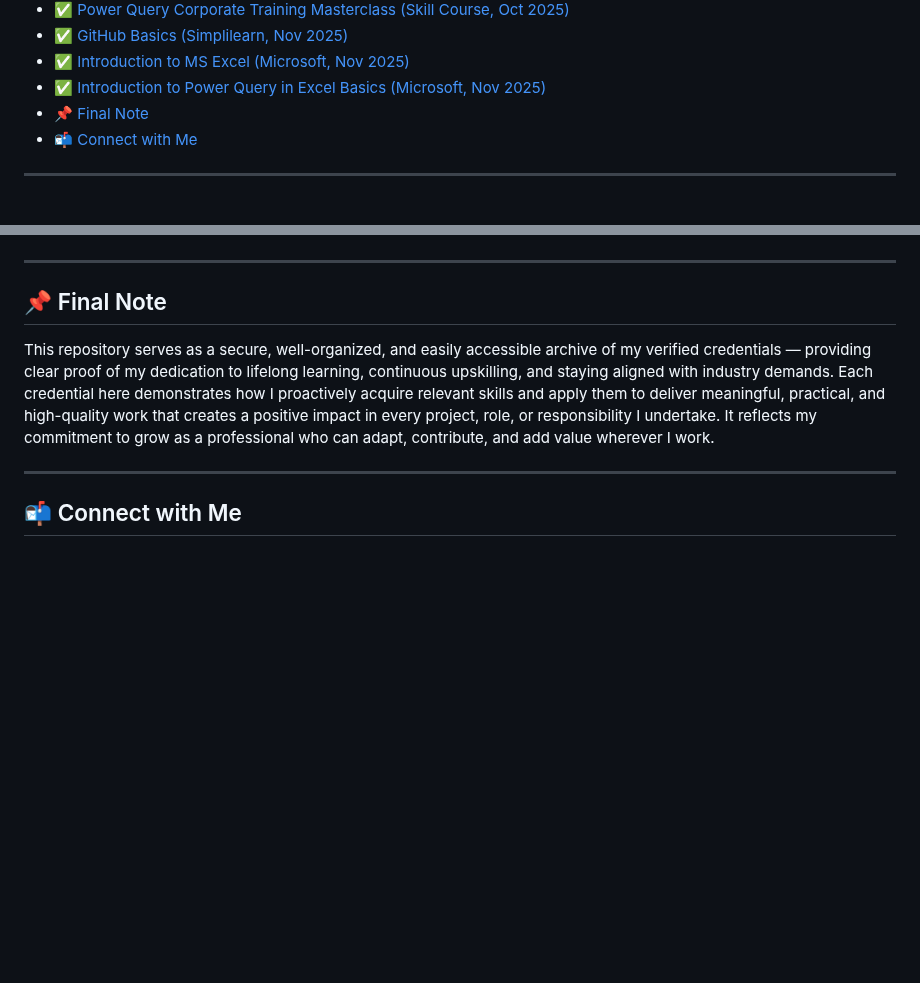
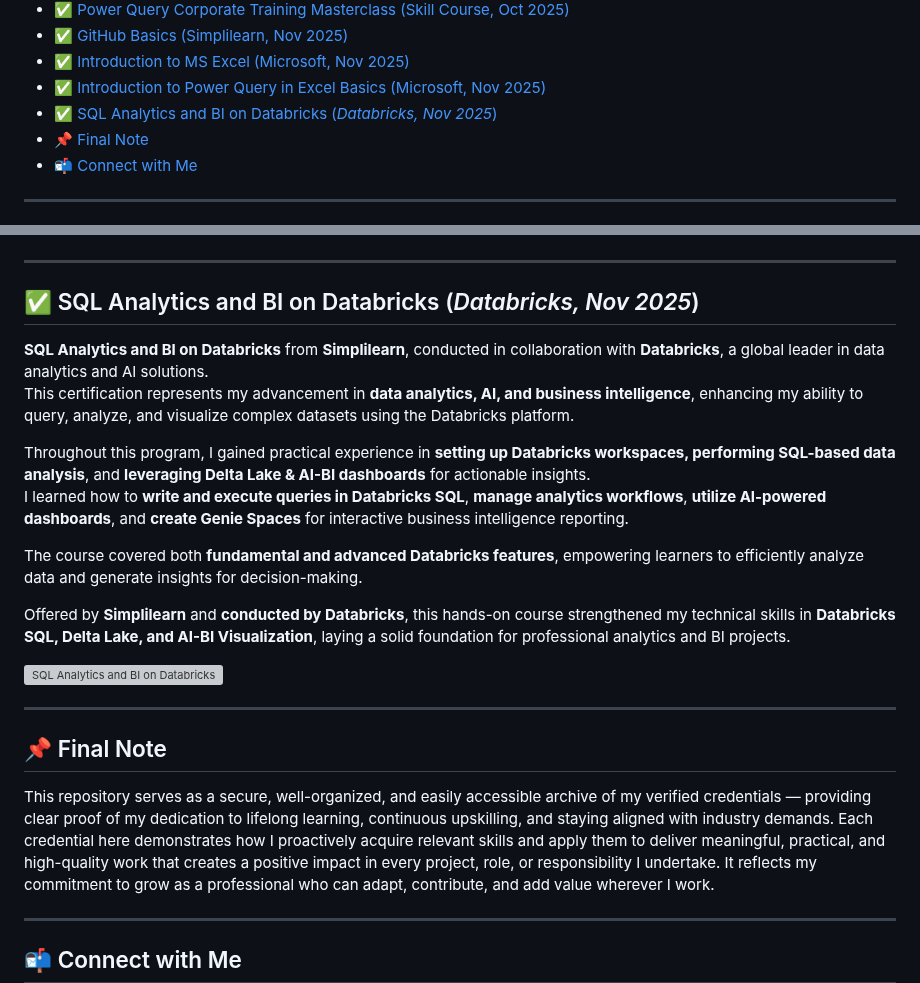
Before and after one commit to rajeevgit8055hub/Verified-Digital-Credentials, a Markdown page: README.md, 2 parts joined by grey strips. GitHub-like rendering; blank space fills up the shorter version; grey boxes are pictures that could not be loaded.

```diff
--- a/README.md
+++ b/README.md
@@ -15,6 +15,7 @@
 - <a href="#github">✅ GitHub Basics (Simplilearn, Nov 2025)</a>
 - <a href="#excel">✅ Introduction to MS Excel (Microsoft, Nov 2025)</a>
 - <a href="#power query in excel">✅ Introduction to Power Query in Excel Basics (Microsoft, Nov 2025)</a>
+- <a href="#databricks-sql">✅ SQL Analytics and BI on Databricks (*Databricks, Nov 2025*)</a>
 - <a href="#final-note">📌 Final Note</a>
 - <a href="#contact">📬 Connect with Me</a>
 
@@ -208,6 +209,22 @@ Offered by **Simplilearn** and **conducted by Microsoft**, this hands-on course
 
 ---
 
+## <span id="databricks-sql">✅ SQL Analytics and BI on Databricks (*Databricks, Nov 2025*)</span>
+
+**SQL Analytics and BI on Databricks** from **Simplilearn**, conducted in collaboration with **Databricks**, a global leader in data analytics and AI solutions.
+This certification represents my advancement in **data analytics, AI, and business intelligence**, enhancing my ability to query, analyze, and visualize complex datasets using the Databricks platform.
+
+Throughout this program, I gained practical experience in **setting up Databricks workspaces, performing SQL-based data analysis**, and **leveraging Delta Lake & AI-BI dashboards** for actionable insights.
+I learned how to **write and execute queries in Databricks SQL**, **manage analytics workflows**, **utilize AI-powered dashboards**, and **create Genie Spaces** for interactive business intelligence reporting.
+
+The course covered both **fundamental and advanced Databricks features**, empowering learners to efficiently analyze data and generate insights for decision-making.
+
+Offered by **Simplilearn** and **conducted by Databricks**, this hands-on course strengthened my technical skills in **Databricks SQL, Delta Lake, and AI-BI Visualization**, laying a solid foundation for professional analytics and BI projects.
+
+![SQL Analytics and BI on Databricks](Databricks%20SQL.png)
+
+---
+
 ## <span id="final-note">📌 Final Note</span>
 
 This repository serves as a secure, well-organized, and easily accessible archive of my verified credentials — providing clear proof of my dedication to lifelong learning, continuous upskilling, and staying aligned with industry demands. Each credential here demonstrates how I proactively acquire relevant skills and apply them to deliver meaningful, practical, and high-quality work that creates a positive impact in every project, role, or responsibility I undertake. It reflects my commitment to grow as a professional who can adapt, contribute, and add value wherever I work.
```
